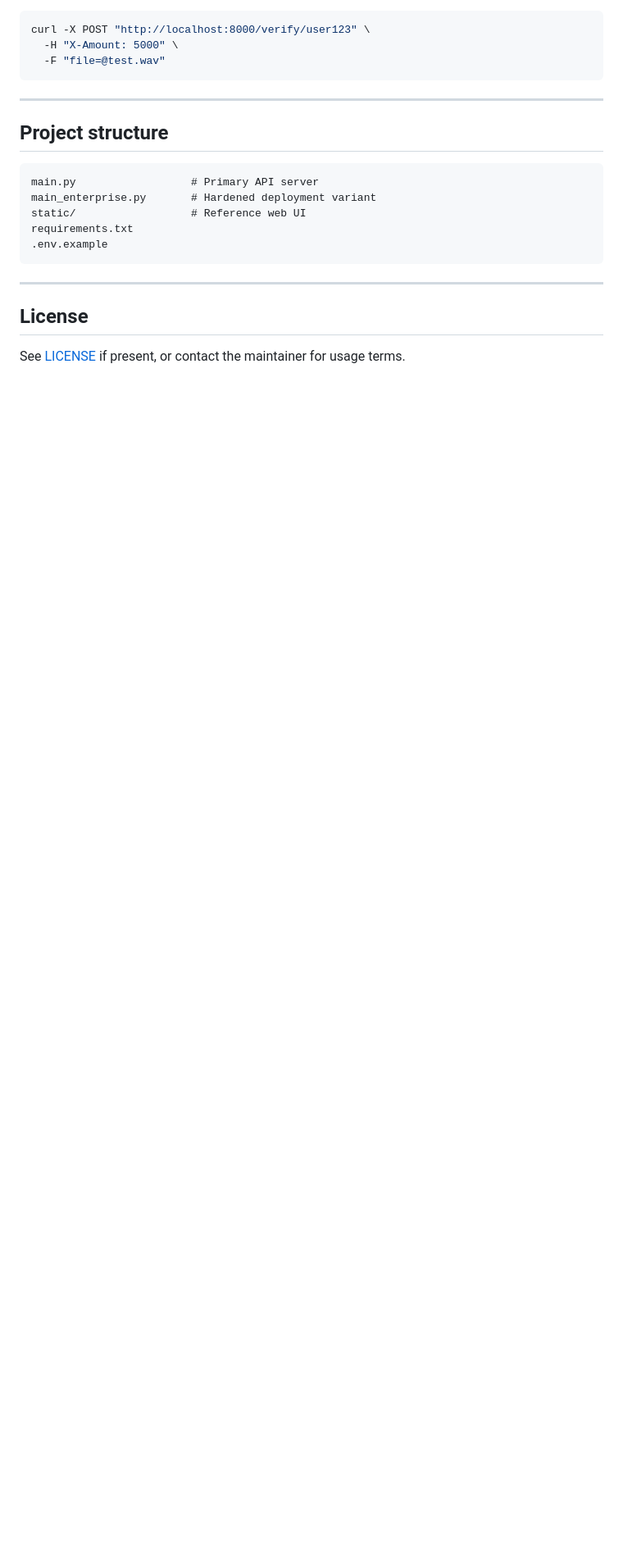
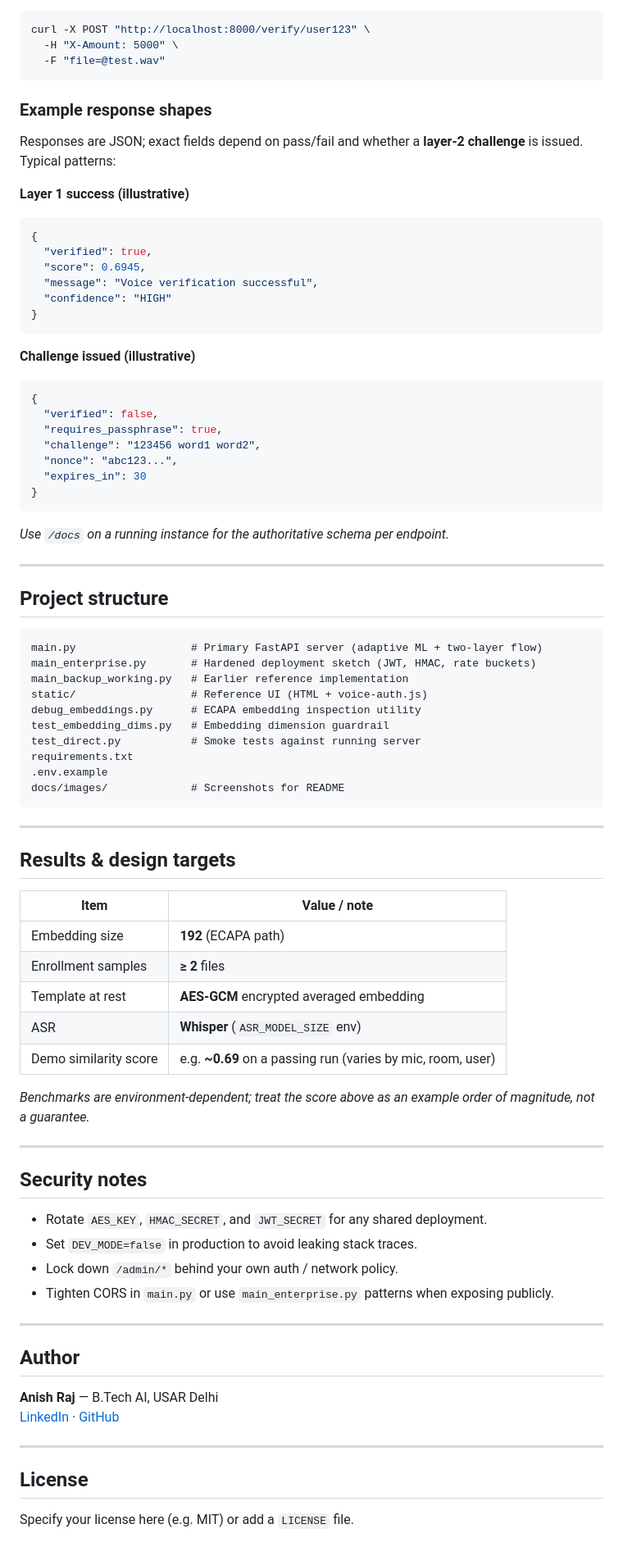
Before and after one commit to Elimartain/pay-ai-voice-biometrics, a Markdown page: README.md, the part around one of its changes. Shown at 82% size. GitHub-like rendering; blank space fills up the shorter version.

Commit message:
Revise README to improve clarity and detail
Enhance README with detailed explanation of the system's operation, features, and architecture.

````diff
--- a/README.md
+++ b/README.md
@@ -99,20 +164,84 @@ curl -X POST "http://localhost:8000/verify/user123" \
   -F "file=@test.wav"
 ```
 
+### Example response shapes
+
+Responses are JSON; exact fields depend on pass/fail and whether a **layer-2 challenge** is issued. Typical patterns:
+
+**Layer 1 success (illustrative)**
+
+```json
+{
+  "verified": true,
+  "score": 0.6945,
+  "message": "Voice verification successful",
+  "confidence": "HIGH"
+}
+```
+
+**Challenge issued (illustrative)**
+
+```json
+{
+  "verified": false,
+  "requires_passphrase": true,
+  "challenge": "123456 word1 word2",
+  "nonce": "abc123...",
+  "expires_in": 30
+}
+```
+
+_Use `/docs` on a running instance for the authoritative schema per endpoint._
+
 ---
 
 ## Project structure
 
 ```
-main.py                  # Primary API server
-main_enterprise.py       # Hardened deployment variant
-static/                  # Reference web UI
+main.py                  # Primary FastAPI server (adaptive ML + two-layer flow)
+main_enterprise.py       # Hardened deployment sketch (JWT, HMAC, rate buckets)
+main_backup_working.py   # Earlier reference implementation
+static/                  # Reference UI (HTML + voice-auth.js)
+debug_embeddings.py      # ECAPA embedding inspection utility
+test_embedding_dims.py   # Embedding dimension guardrail
+test_direct.py           # Smoke tests against running server
 requirements.txt
 .env.example
+docs/images/             # Screenshots for README
 ```
+
+---
+
+## Results & design targets
+
+| Item | Value / note |
+|------|----------------|
+| Embedding size | **192** (ECAPA path) |
+| Enrollment samples | **≥ 2** files |
+| Template at rest | **AES-GCM** encrypted averaged embedding |
+| ASR | **Whisper** (`ASR_MODEL_SIZE` env) |
+| Demo similarity score | e.g. **~0.69** on a passing run (varies by mic, room, user) |
+
+_Benchmarks are environment-dependent; treat the score above as an example order of magnitude, not a guarantee._
+
+---
+
+## Security notes
+
+- Rotate `AES_KEY`, `HMAC_SECRET`, and `JWT_SECRET` for any shared deployment.
+- Set `DEV_MODE=false` in production to avoid leaking stack traces.
+- Lock down `/admin/*` behind your own auth / network policy.
+- Tighten CORS in `main.py` or use `main_enterprise.py` patterns when exposing publicly.
+
+---
+
+## Author
+
+**Anish Raj** — B.Tech AI, USAR Delhi
+[LinkedIn](https://in.linkedin.com/in/anish-raj-3976b029b) · [GitHub](https://github.com/Elimartain)
 
 ---
 
 ## License
 
-See [LICENSE](LICENSE) if present, or contact the maintainer for usage terms.
+Specify your license here (e.g. MIT) or add a `LICENSE` file.
````
Also changed, not shown: other parts of README.md (+87 -22 lines).
